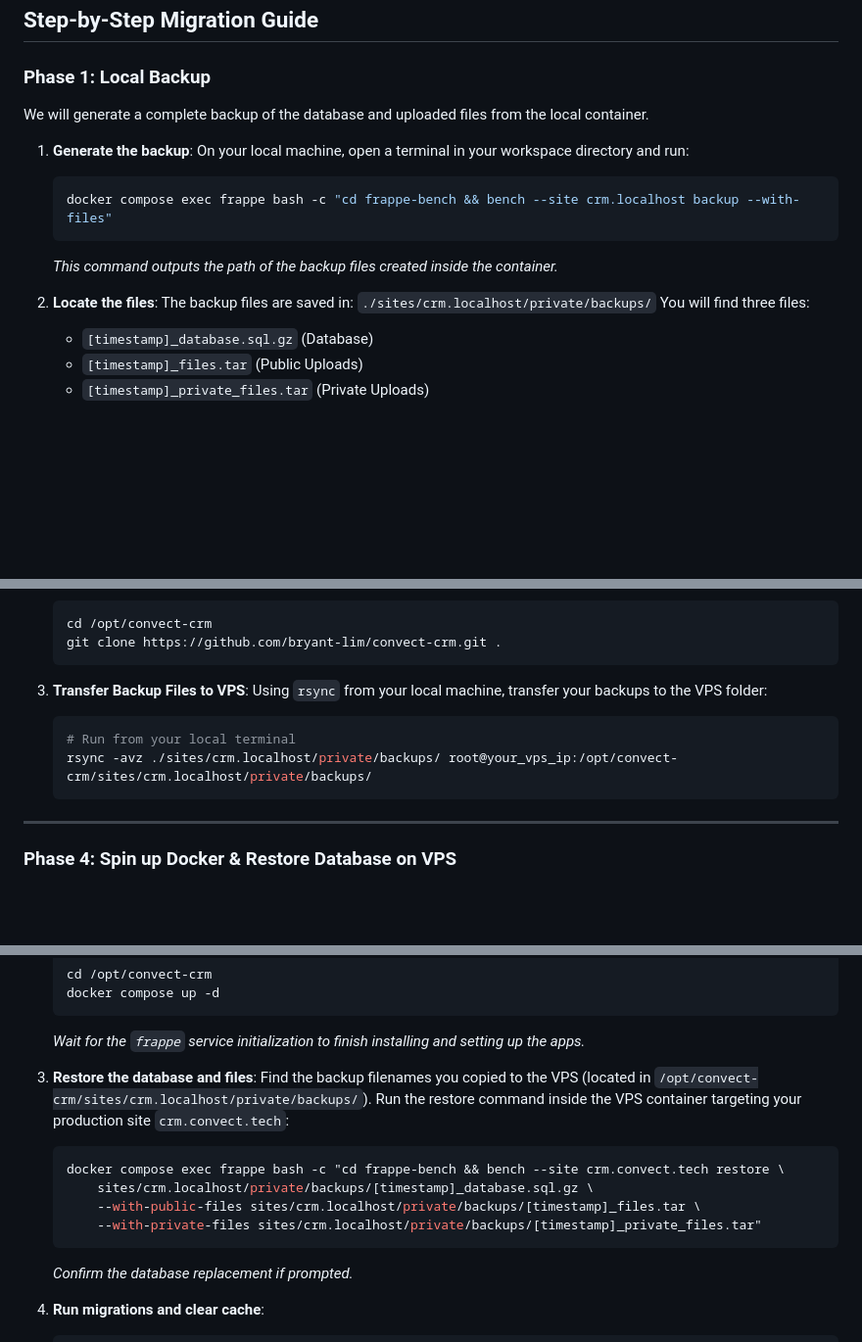
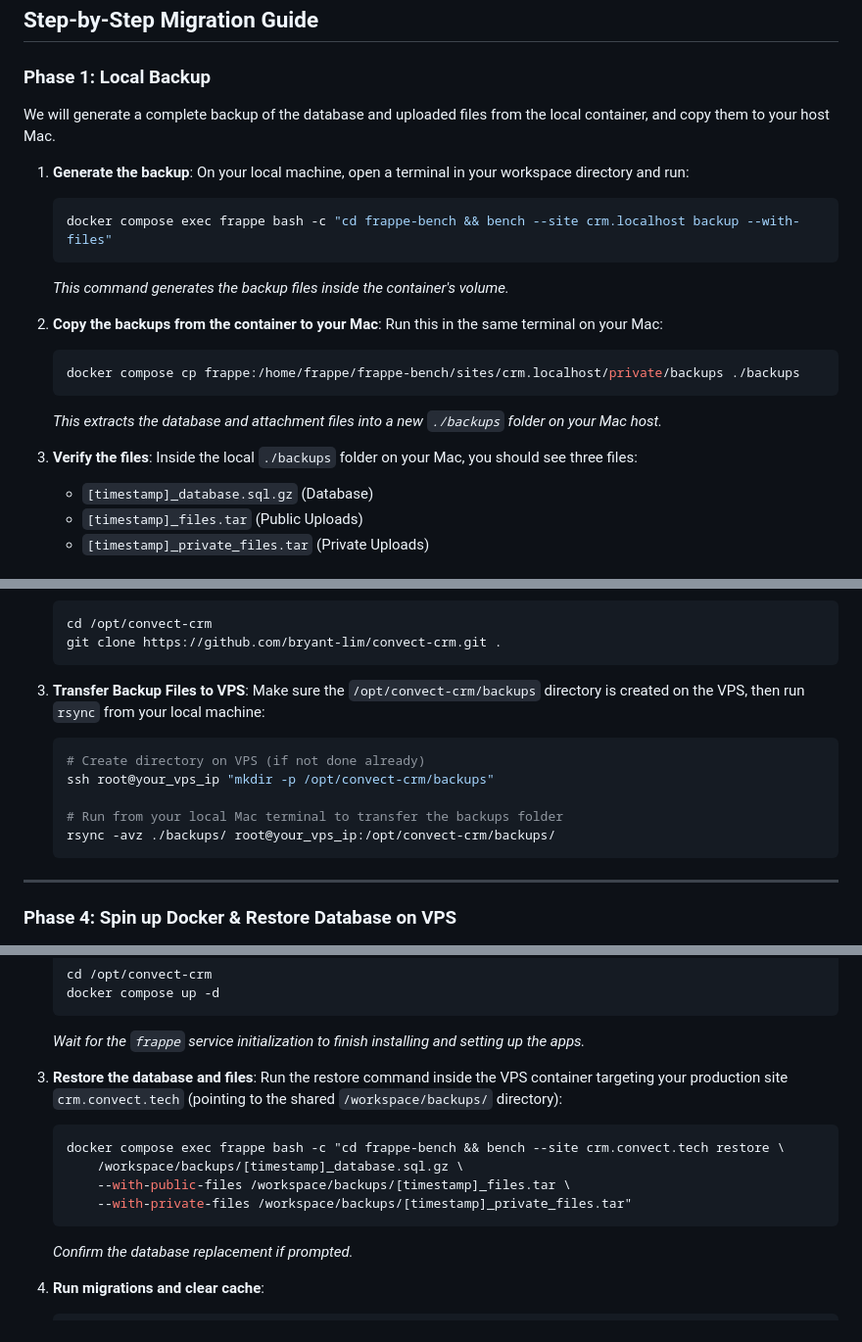
Before and after one commit to bryant-lim/convect-crm, a Markdown page: migration_guide.md, 3 parts joined by grey strips. Shown at 98% size. GitHub-like rendering; blank space fills up the shorter version.

Commit message:
docs: add missing docker compose cp step and fix backup paths in migration guide

````diff
--- a/migration_guide.md
+++ b/migration_guide.md
@@ -27,19 +27,24 @@ Docker containers use volumes (`mariadb-data` and `frappe-bench`) to store the d
 
 ### Phase 1: Local Backup
 
-We will generate a complete backup of the database and uploaded files from the local container.
+We will generate a complete backup of the database and uploaded files from the local container, and copy them to your host Mac.
 
 1. **Generate the backup**:
    On your local machine, open a terminal in your workspace directory and run:
    ```bash
    docker compose exec frappe bash -c "cd frappe-bench && bench --site crm.localhost backup --with-files"
    ```
-   *This command outputs the path of the backup files created inside the container.*
+   *This command generates the backup files inside the container's volume.*
 
-2. **Locate the files**:
-   The backup files are saved in:
-   `./sites/crm.localhost/private/backups/`
-   You will find three files:
+2. **Copy the backups from the container to your Mac**:
+   Run this in the same terminal on your Mac:
+   ```bash
+   docker compose cp frappe:/home/frappe/frappe-bench/sites/crm.localhost/private/backups ./backups
+   ```
+   *This extracts the database and attachment files into a new `./backups` folder on your Mac host.*
+
+3. **Verify the files**:
+   Inside the local `./backups` folder on your Mac, you should see three files:
    - `[timestamp]_database.sql.gz` (Database)
    - `[timestamp]_files.tar` (Public Uploads)
    - `[timestamp]_private_files.tar` (Private Uploads)
@@ -85,10 +90,13 @@ Since we modified the backend API and frontend views to support tags columns, ta
    ```
 
 3. **Transfer Backup Files to VPS**:
-   Using `rsync` from your local machine, transfer your backups to the VPS folder:
+   Make sure the `/opt/convect-crm/backups` directory is created on the VPS, then run `rsync` from your local machine:
    ```bash
-   # Run from your local terminal
-   rsync -avz ./sites/crm.localhost/private/backups/ root@your_vps_ip:/opt/convect-crm/sites/crm.localhost/private/backups/
+   # Create directory on VPS (if not done already)
+   ssh root@your_vps_ip "mkdir -p /opt/convect-crm/backups"
+
+   # Run from your local Mac terminal to transfer the backups folder
+   rsync -avz ./backups/ root@your_vps_ip:/opt/convect-crm/backups/
    ```
 
 ---
@@ -119,13 +127,12 @@ Since we modified the backend API and frontend views to support tags columns, ta
    *Wait for the `frappe` service initialization to finish installing and setting up the apps.*
 
 3. **Restore the database and files**:
-   Find the backup filenames you copied to the VPS (located in `/opt/convect-crm/sites/crm.localhost/private/backups/`).
-   Run the restore command inside the VPS container targeting your production site `crm.convect.tech`:
+   Run the restore command inside the VPS container targeting your production site `crm.convect.tech` (pointing to the shared `/workspace/backups/` directory):
    ```bash
    docker compose exec frappe bash -c "cd frappe-bench && bench --site crm.convect.tech restore \
-       sites/crm.localhost/private/backups/[timestamp]_database.sql.gz \
-       --with-public-files sites/crm.localhost/private/backups/[timestamp]_files.tar \
-       --with-private-files sites/crm.localhost/private/backups/[timestamp]_private_files.tar"
+       /workspace/backups/[timestamp]_database.sql.gz \
+       --with-public-files /workspace/backups/[timestamp]_files.tar \
+       --with-private-files /workspace/backups/[timestamp]_private_files.tar"
    ```
    *Confirm the database replacement if prompted.*
 
````
